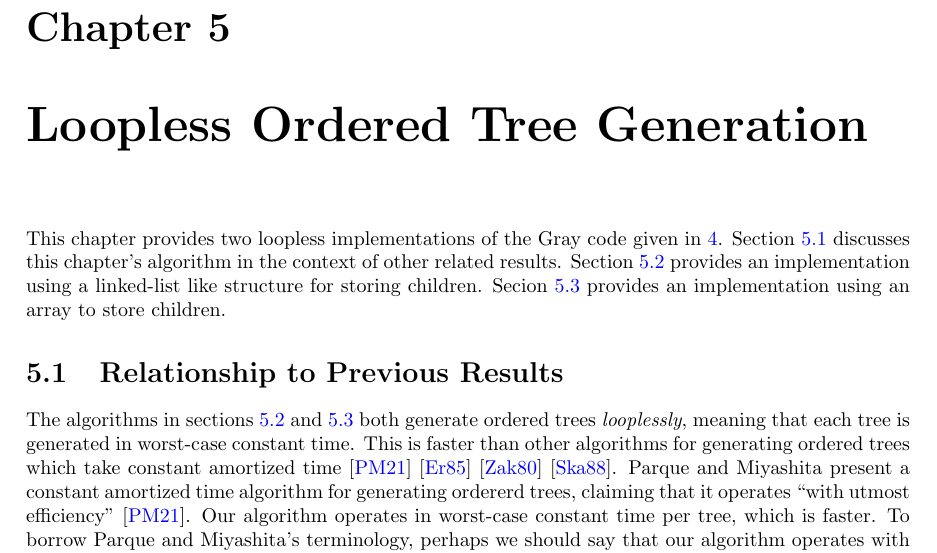
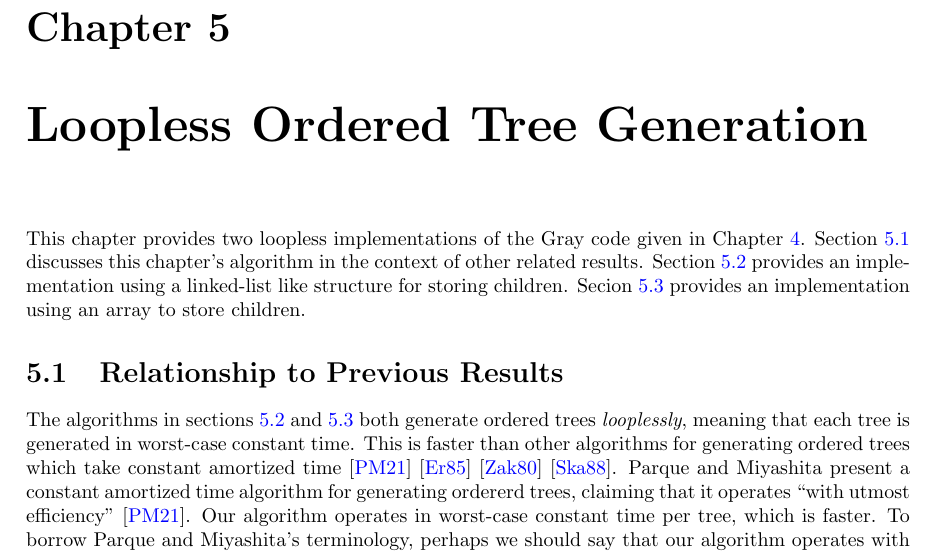
Before and after one commit to pwl45/ordered-trees, a LaTeX thesis (thesis-document/thesis.tex, which reads thesis-document/otree-implementation.tex): part of page 34 of 50, cut so that both start at the same text. Compiled offline with pdfLaTeX.

Commit message:
fix reference

```diff
--- a/thesis-document/otree-implementation.tex
+++ b/thesis-document/otree-implementation.tex
@@ -1,4 +1,4 @@
-This chapter provides two loopless implementations of the Gray code given in \ref{chap:otree-graycode}.
+This chapter provides two loopless implementations of the Gray code given in Chapter \ref{chap:otree-graycode}.
 Section \ref{sec:relationship-loopless} discusses this chapter's algorithm in the context of other related results.  Section \ref{sec:otree-link} provides an implementation using a linked-list like structure for storing children.  Secion \ref{sec:otree-arr} provides an implementation using an array to store children.
 
 
```
